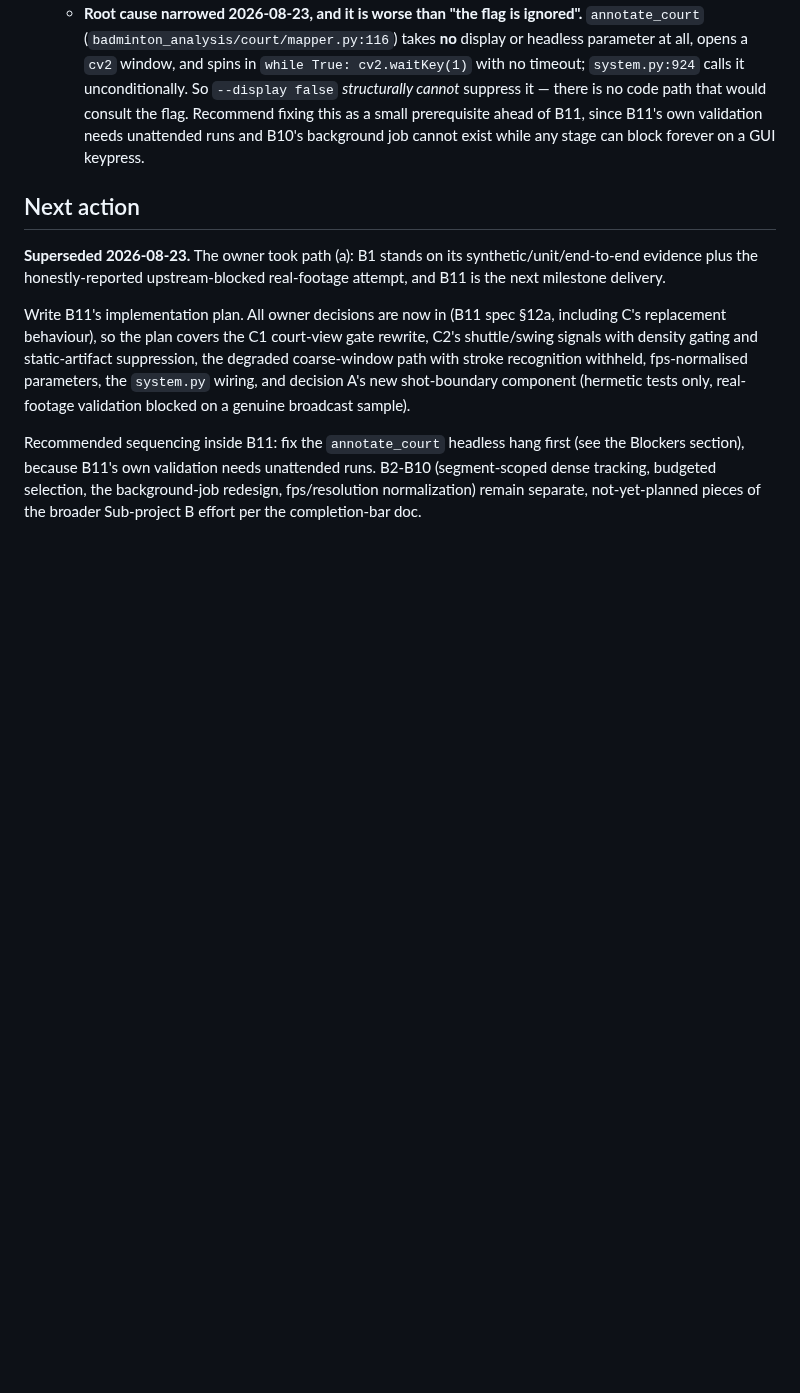
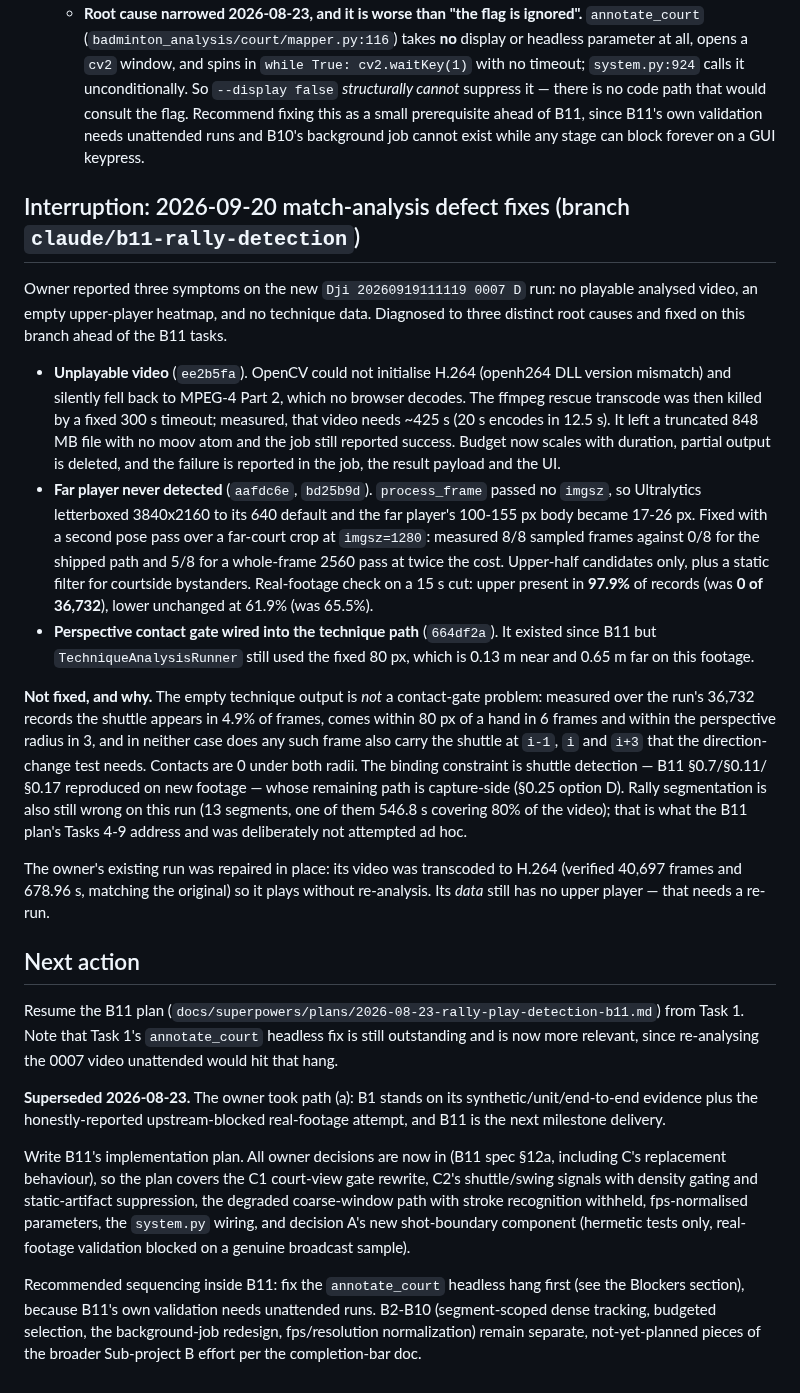
Before and after one commit to seafood-rice/Good-Badminton, a Markdown page: .ai/workstreams/match-stroke-recognition-b.md, the part around the change. GitHub-like rendering; blank space fills up the shorter version.

Commit message:
docs(workstream): record the 2026-09-20 match-analysis defect fixes
Three reported symptoms, three distinct root causes, with what was fixed,
what was measured, and what was deliberately left alone - the empty
technique output (shuttle detection, capture-side) and the rally
segmentation (B11 plan Tasks 4-9).

Co-Authored-By: Claude Opus 5 <noreply@anthropic.com>

```diff
--- a/.ai/workstreams/match-stroke-recognition-b.md
+++ b/.ai/workstreams/match-stroke-recognition-b.md
@@ -130,7 +130,48 @@ non-regression with no weights present; full committed suite green.
     own validation needs unattended runs and B10's background job cannot exist while any
     stage can block forever on a GUI keypress.
 
+## Interruption: 2026-09-20 match-analysis defect fixes (branch `claude/b11-rally-detection`)
+
+Owner reported three symptoms on the new `Dji 20260919111119 0007 D` run: no playable
+analysed video, an empty upper-player heatmap, and no technique data. Diagnosed to three
+distinct root causes and fixed on this branch ahead of the B11 tasks.
+
+- **Unplayable video** (`ee2b5fa`). OpenCV could not initialise H.264 (openh264 DLL version
+  mismatch) and silently fell back to MPEG-4 Part 2, which no browser decodes. The ffmpeg
+  rescue transcode was then killed by a fixed 300 s timeout; measured, that video needs
+  ~425 s (20 s encodes in 12.5 s). It left a truncated 848 MB file with no moov atom and
+  the job still reported success. Budget now scales with duration, partial output is
+  deleted, and the failure is reported in the job, the result payload and the UI.
+- **Far player never detected** (`aafdc6e`, `bd25b9d`). `process_frame` passed no `imgsz`,
+  so Ultralytics letterboxed 3840x2160 to its 640 default and the far player's 100-155 px
+  body became 17-26 px. Fixed with a second pose pass over a far-court crop at
+  `imgsz=1280`: measured 8/8 sampled frames against 0/8 for the shipped path and 5/8 for a
+  whole-frame 2560 pass at twice the cost. Upper-half candidates only, plus a static
+  filter for courtside bystanders. Real-footage check on a 15 s cut: upper present in
+  **97.9%** of records (was **0 of 36,732**), lower unchanged at 61.9% (was 65.5%).
+- **Perspective contact gate wired into the technique path** (`664df2a`). It existed since
+  B11 but `TechniqueAnalysisRunner` still used the fixed 80 px, which is 0.13 m near and
+  0.65 m far on this footage.
+
+**Not fixed, and why.** The empty technique output is *not* a contact-gate problem:
+measured over the run's 36,732 records the shuttle appears in 4.9% of frames, comes within
+80 px of a hand in 6 frames and within the perspective radius in 3, and in neither case
+does any such frame also carry the shuttle at `i-1`, `i` and `i+3` that the
+direction-change test needs. Contacts are 0 under both radii. The binding constraint is
+shuttle detection — B11 §0.7/§0.11/§0.17 reproduced on new footage — whose remaining path
+is capture-side (§0.25 option D). Rally segmentation is also still wrong on this run (13
+segments, one of them 546.8 s covering 80% of the video); that is what the B11 plan's
+Tasks 4-9 address and was deliberately not attempted ad hoc.
+
+The owner's existing run was repaired in place: its video was transcoded to H.264
+(verified 40,697 frames and 678.96 s, matching the original) so it plays without
+re-analysis. Its *data* still has no upper player — that needs a re-run.
+
 ## Next action
+
+Resume the B11 plan (`docs/superpowers/plans/2026-08-23-rally-play-detection-b11.md`) from
+Task 1. Note that Task 1's `annotate_court` headless fix is still outstanding and is now
+more relevant, since re-analysing the 0007 video unattended would hit that hang.
 
 **Superseded 2026-08-23.** The owner took path (a): B1 stands on its synthetic/unit/end-to-end
 evidence plus the honestly-reported upstream-blocked real-footage attempt, and B11 is the
```
